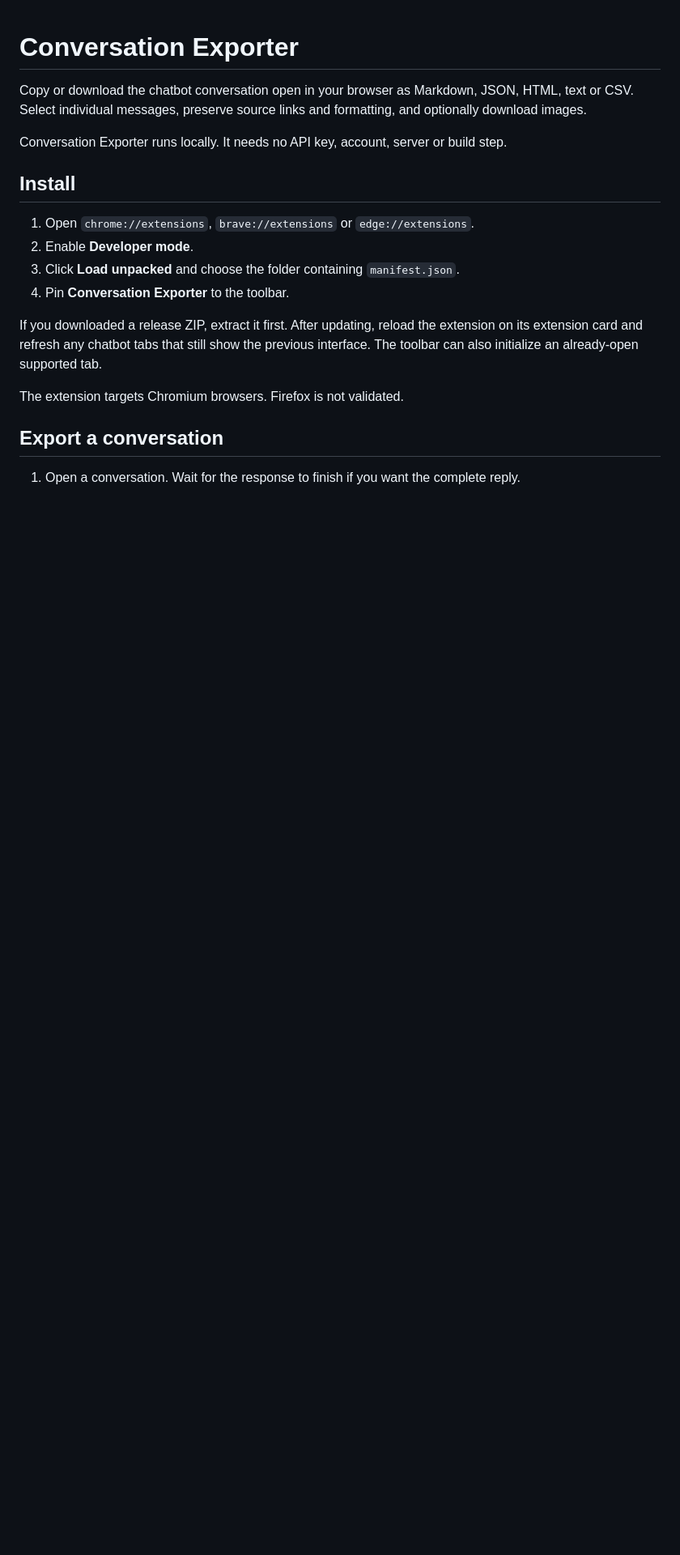
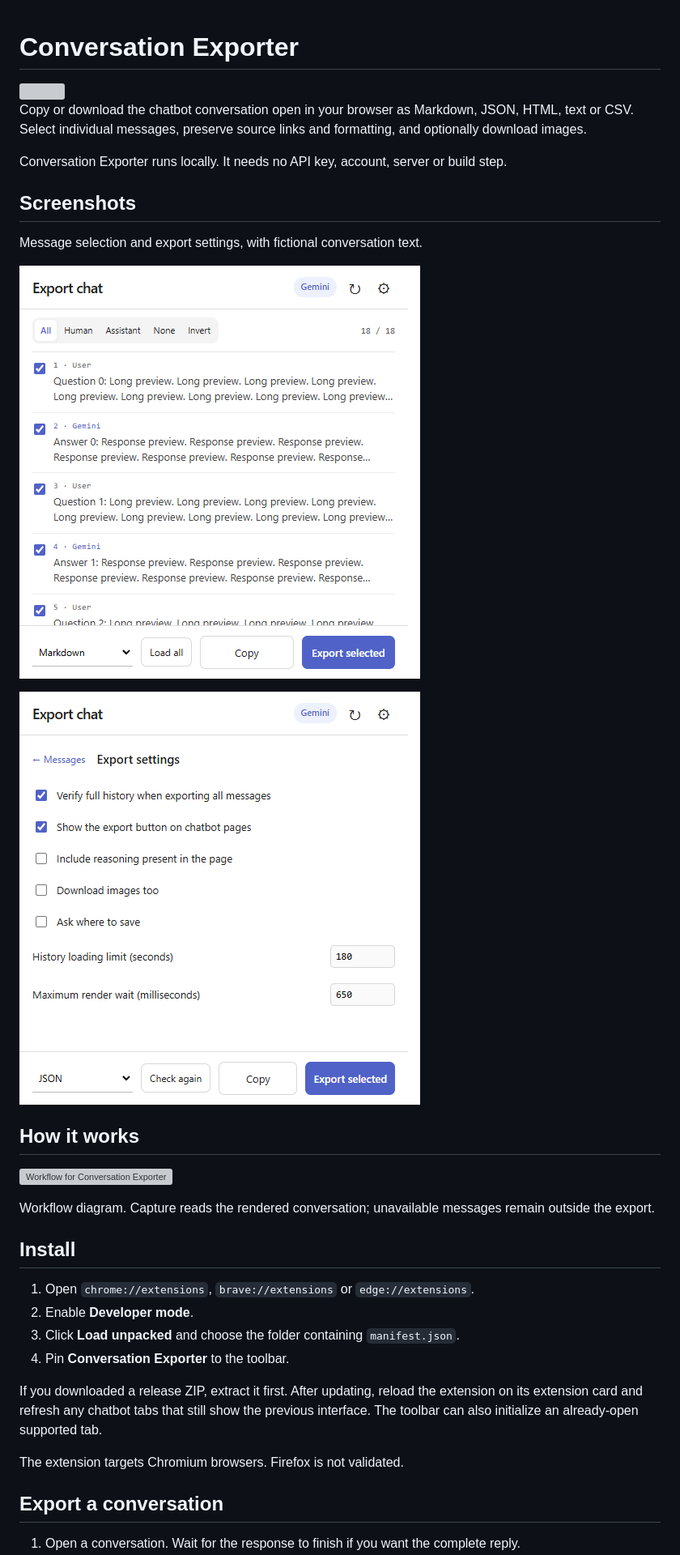
Before and after one commit to MarinoLinic/extension-chatbot-exporter, a Markdown page: README.md, the part around one of its changes. Shown at 81% size. Rendered like a GitHub page; pictures changed too: docs/screenshots/popup.png (added), docs/screenshots/settings.png (added); blank space fills up the shorter version; grey boxes are pictures that could not be loaded.

```diff
--- a/README.md
+++ b/README.md
@@ -3,6 +5,20 @@
 Copy or download the chatbot conversation open in your browser as Markdown, JSON, HTML, text or CSV. Select individual messages, preserve source links and formatting, and optionally download images.
 
 Conversation Exporter runs locally. It needs no API key, account, server or build step.
+
+## Screenshots
+
+Message selection and export settings, with fictional conversation text.
+
+![Popup](docs/screenshots/popup.png)
+
+![Settings](docs/screenshots/settings.png)
+
+## How it works
+
+![Workflow for Conversation Exporter](docs/readme-workflow.svg)
+
+Workflow diagram. Capture reads the rendered conversation; unavailable messages remain outside the export.
 
 ## Install
 
```
Also changed, not shown: other parts of README.md (+2 -0 lines), docs/screenshots/README.md (added, +3 -0 lines), 3 other files.
